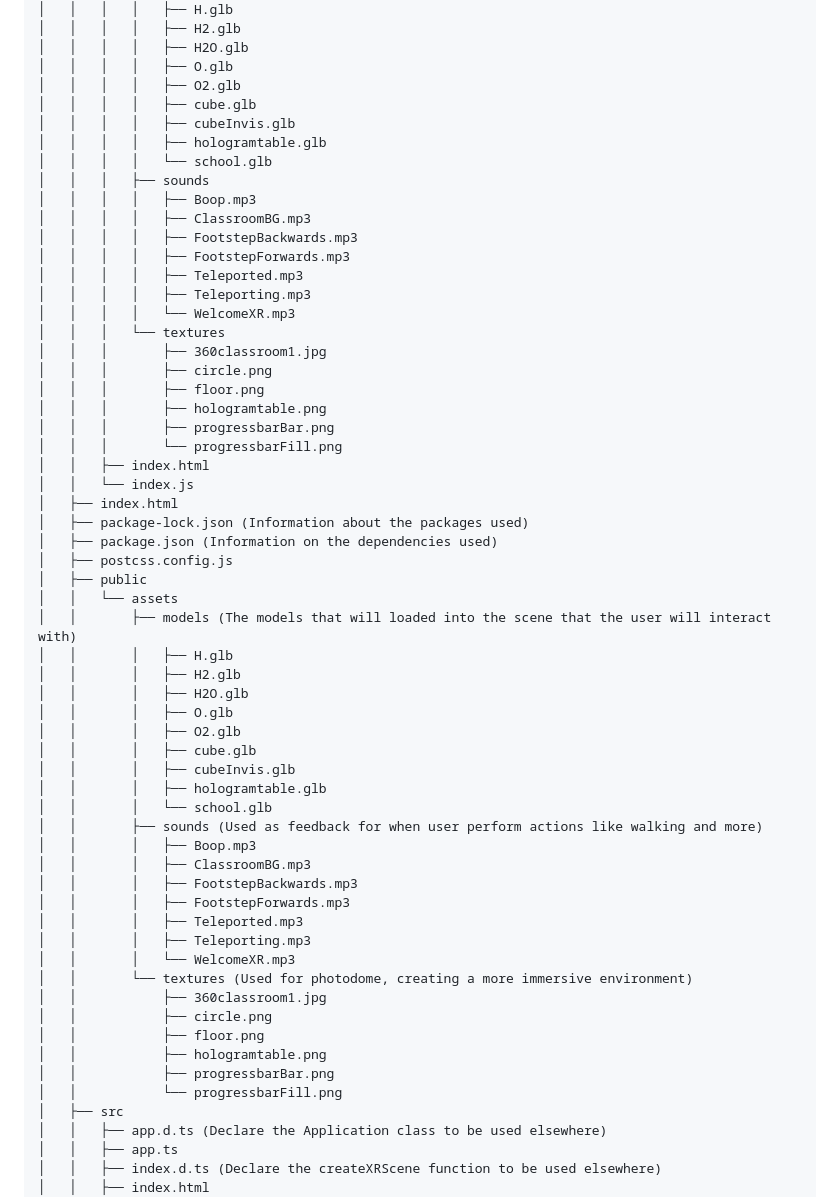
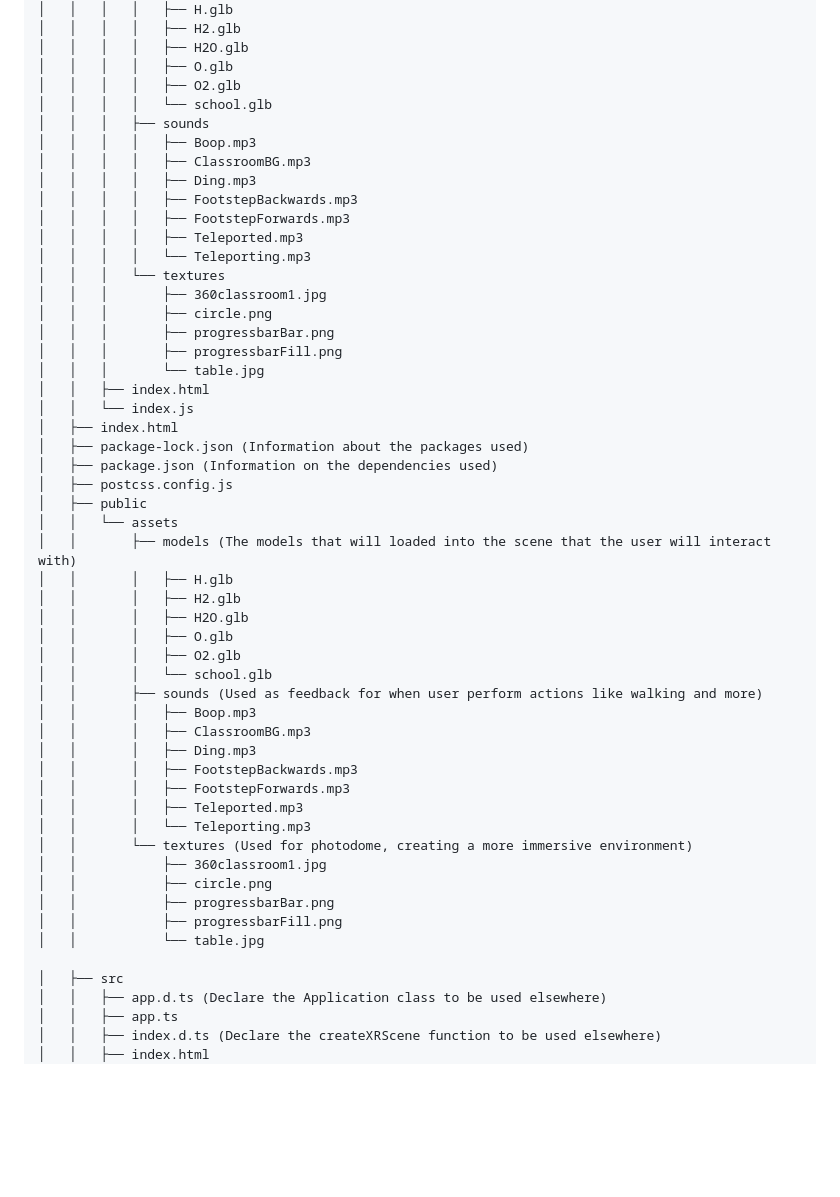
Before and after one commit to Donavern/CSD3120-2023-Project, a Markdown page: README.md, the part around the change. Rendered like a GitHub page; blank space fills up the shorter version.

```diff
--- a/README.md
+++ b/README.md
@@ -116,25 +116,21 @@ Directory Tree
 │   │   │   │   ├── H2O.glb
 │   │   │   │   ├── O.glb
 │   │   │   │   ├── O2.glb
-│   │   │   │   ├── cube.glb
-│   │   │   │   ├── cubeInvis.glb
-│   │   │   │   ├── hologramtable.glb
 │   │   │   │   └── school.glb
 │   │   │   ├── sounds
 │   │   │   │   ├── Boop.mp3
 │   │   │   │   ├── ClassroomBG.mp3
+│   │   │   │   ├── Ding.mp3
 │   │   │   │   ├── FootstepBackwards.mp3
 │   │   │   │   ├── FootstepForwards.mp3
 │   │   │   │   ├── Teleported.mp3
-│   │   │   │   ├── Teleporting.mp3
-│   │   │   │   └── WelcomeXR.mp3
+│   │   │   │   └── Teleporting.mp3
 │   │   │   └── textures
 │   │   │       ├── 360classroom1.jpg
 │   │   │       ├── circle.png
-│   │   │       ├── floor.png
-│   │   │       ├── hologramtable.png
 │   │   │       ├── progressbarBar.png
-│   │   │       └── progressbarFill.png
+│   │   │       ├── progressbarFill.png
+│   │   │       └── table.jpg
 │   │   ├── index.html
 │   │   └── index.js
 │   ├── index.html
@@ -149,25 +145,22 @@ Directory Tree
 │   │       │   ├── H2O.glb
 │   │       │   ├── O.glb
 │   │       │   ├── O2.glb
-│   │       │   ├── cube.glb
-│   │       │   ├── cubeInvis.glb
-│   │       │   ├── hologramtable.glb
 │   │       │   └── school.glb
 │   │       ├── sounds (Used as feedback for when user perform actions like walking and more)
 │   │       │   ├── Boop.mp3
 │   │       │   ├── ClassroomBG.mp3
+│   │       │   ├── Ding.mp3
 │   │       │   ├── FootstepBackwards.mp3
 │   │       │   ├── FootstepForwards.mp3
 │   │       │   ├── Teleported.mp3
-│   │       │   ├── Teleporting.mp3
-│   │       │   └── WelcomeXR.mp3
+│   │       │   └── Teleporting.mp3
 │   │       └── textures (Used for photodome, creating a more immersive environment)
 │   │           ├── 360classroom1.jpg
 │   │           ├── circle.png
-│   │           ├── floor.png
-│   │           ├── hologramtable.png
 │   │           ├── progressbarBar.png
-│   │           └── progressbarFill.png
+│   │           ├── progressbarFill.png
+│   │           └── table.jpg
+
 │   ├── src
 │   │   ├── app.d.ts (Declare the Application class to be used elsewhere)
 │   │   ├── app.ts
```
